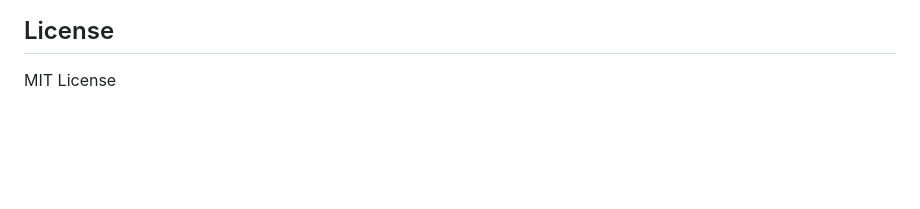
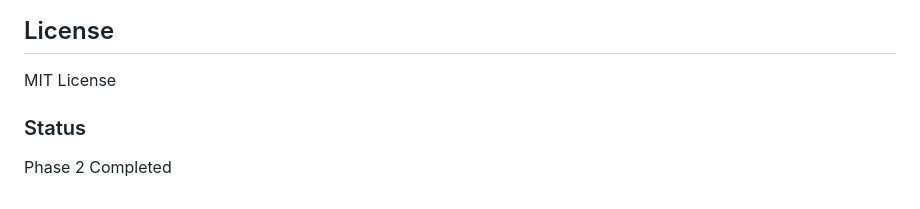
Before and after one commit to aadarshpp/chronos, a Markdown page: README.md, the part around the change. Drawn GitHub-style; blank space fills up the shorter version.

Commit message:
Updated README (Phase 2 Completed)

```diff
--- a/README.md
+++ b/README.md
@@ -177,3 +177,7 @@ Metric-T/
 ## License
 
 MIT License
+
+### Status
+
+Phase 2 Completed
```
